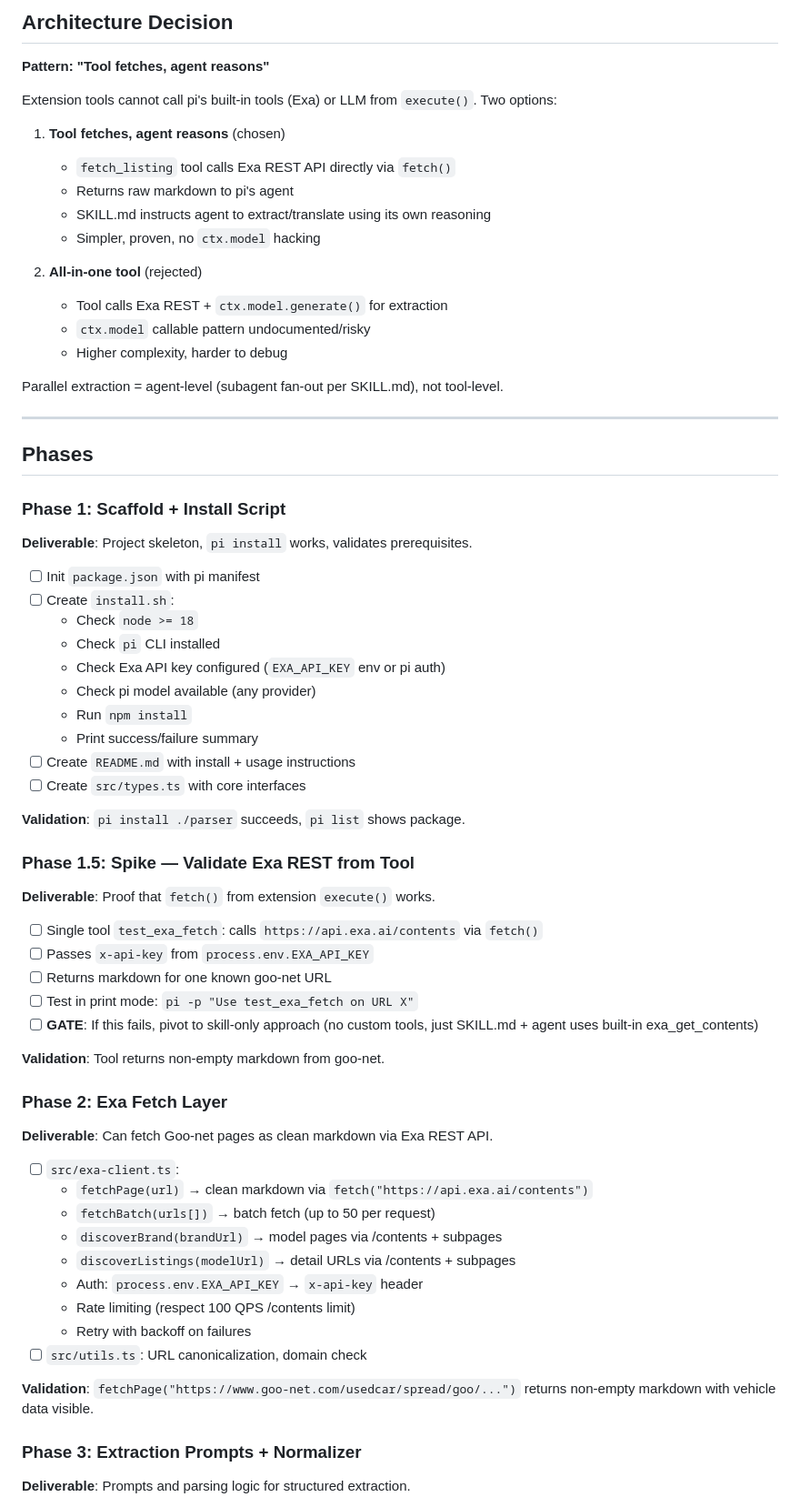
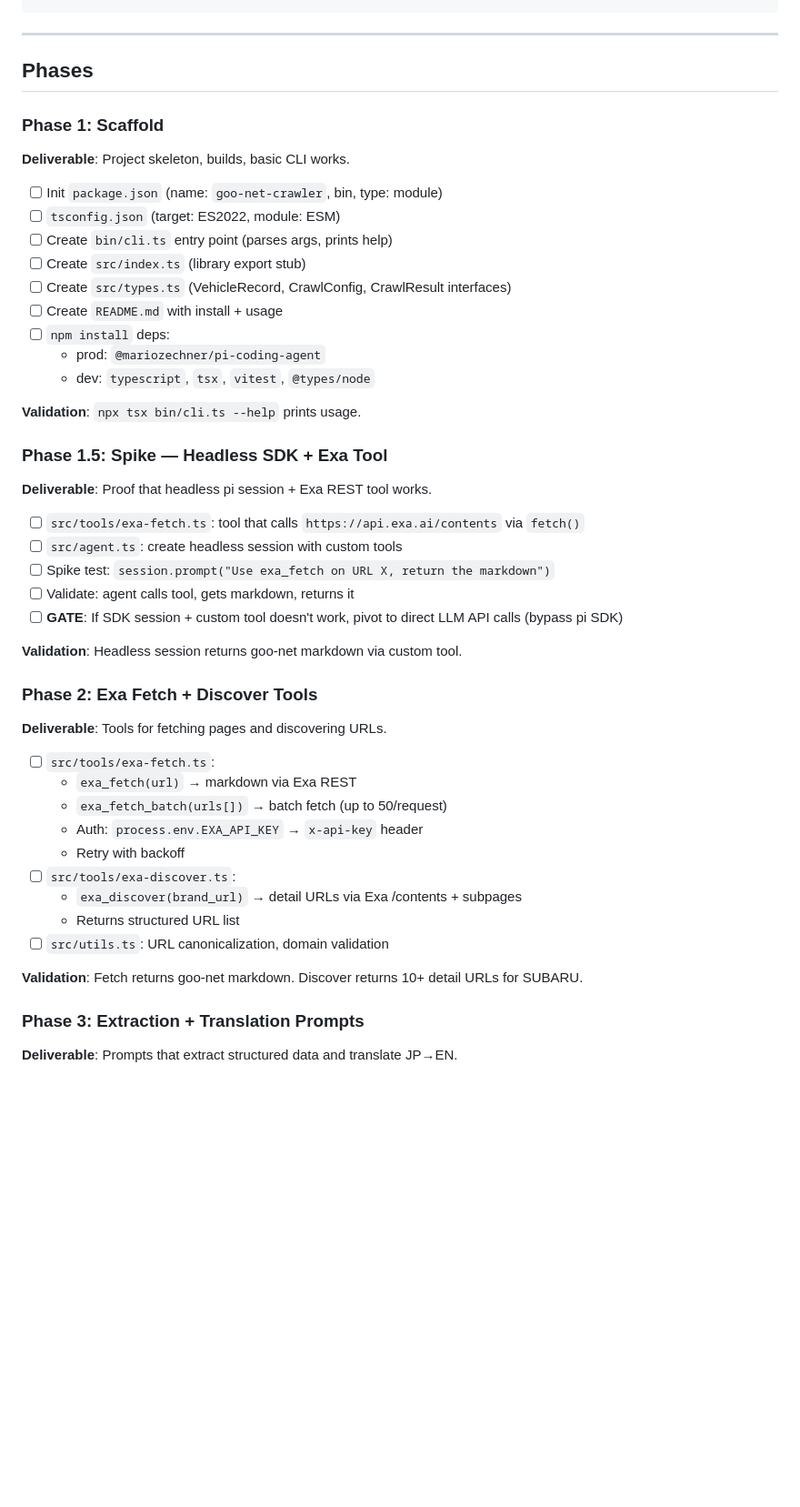
Before and after one commit to ITECH3208andITECH3209feduni/itech3208-project-1-arbitrage-agent, a Markdown page: docs/PLAN.md, the part around one of its changes. Shown at 91% size. Drawn GitHub-style; blank space fills up the shorter version.

Commit message:
Revise plan: standalone product, headless SDK, no pi interaction

````diff
--- a/docs/PLAN.md
+++ b/docs/PLAN.md
@@ -47,70 +88,50 @@ pi-goo-net-crawler/
 ```
-
-## Architecture Decision
-
-**Pattern: "Tool fetches, agent reasons"**
-
-Extension tools cannot call pi's built-in tools (Exa) or LLM from `execute()`. Two options:
-
-1. **Tool fetches, agent reasons** (chosen)
-   - `fetch_listing` tool calls Exa REST API directly via `fetch()`
-   - Returns raw markdown to pi's agent
-   - SKILL.md instructs agent to extract/translate using its own reasoning
-   - Simpler, proven, no `ctx.model` hacking
-
-2. **All-in-one tool** (rejected)
-   - Tool calls Exa REST + `ctx.model.generate()` for extraction
-   - `ctx.model` callable pattern undocumented/risky
-   - Higher complexity, harder to debug
-
-Parallel extraction = agent-level (subagent fan-out per SKILL.md), not tool-level.
 
 ---
 
 ## Phases
 
-### Phase 1: Scaffold + Install Script
-**Deliverable**: Project skeleton, `pi install` works, validates prerequisites.
+### Phase 1: Scaffold
+**Deliverable**: Project skeleton, builds, basic CLI works.
 
-- [ ] Init `package.json` with pi manifest
-- [ ] Create `install.sh`:
-  - Check `node >= 18`
-  - Check `pi` CLI installed
-  - Check Exa API key configured (`EXA_API_KEY` env or pi auth)
-  - Check pi model available (any provider)
-  - Run `npm install`
-  - Print success/failure summary
-- [ ] Create `README.md` with install + usage instructions
-- [ ] Create `src/types.ts` with core interfaces
+- [ ] Init `package.json` (name: `goo-net-crawler`, bin, type: module)
+- [ ] `tsconfig.json` (target: ES2022, module: ESM)
+- [ ] Create `bin/cli.ts` entry point (parses args, prints help)
+- [ ] Create `src/index.ts` (library export stub)
+- [ ] Create `src/types.ts` (VehicleRecord, CrawlConfig, CrawlResult interfaces)
+- [ ] Create `README.md` with install + usage
+- [ ] `npm install` deps:
+  - prod: `@mariozechner/pi-coding-agent`
+  - dev: `typescript`, `tsx`, `vitest`, `@types/node`
 
-**Validation**: `pi install ./parser` succeeds, `pi list` shows package.
+**Validation**: `npx tsx bin/cli.ts --help` prints usage.
 
-### Phase 1.5: Spike — Validate Exa REST from Tool
-**Deliverable**: Proof that `fetch()` from extension `execute()` works.
+### Phase 1.5: Spike — Headless SDK + Exa Tool
+**Deliverable**: Proof that headless pi session + Exa REST tool works.
 
-- [ ] Single tool `test_exa_fetch`: calls `https://api.exa.ai/contents` via `fetch()`
-- [ ] Passes `x-api-key` from `process.env.EXA_API_KEY`
-- [ ] Returns markdown for one known goo-net URL
-- [ ] Test in print mode: `pi -p "Use test_exa_fetch on URL X"`
-- [ ] **GATE**: If this fails, pivot to skill-only approach (no custom tools, just SKILL.md + agent uses built-in exa_get_contents)
+- [ ] `src/tools/exa-fetch.ts`: tool that calls `https://api.exa.ai/contents` via `fetch()`
+- [ ] `src/agent.ts`: create headless session with custom tools
+- [ ] Spike test: `session.prompt("Use exa_fetch on URL X, return the markdown")`
+- [ ] Validate: agent calls tool, gets markdown, returns it
+- [ ] **GATE**: If SDK session + custom tool doesn't work, pivot to direct LLM API calls (bypass pi SDK)
 
-**Validation**: Tool returns non-empty markdown from goo-net.
+**Validation**: Headless session returns goo-net markdown via custom tool.
 
-### Phase 2: Exa Fetch Layer
-**Deliverable**: Can fetch Goo-net pages as clean markdown via Exa REST API.
+### Phase 2: Exa Fetch + Discover Tools
+**Deliverable**: Tools for fetching pages and discovering URLs.
 
-- [ ] `src/exa-client.ts`:
-  - `fetchPage(url)` → clean markdown via `fetch("https://api.exa.ai/contents")`
-  - `fetchBatch(urls[])` → batch fetch (up to 50 per request)
-  - `discoverBrand(brandUrl)` → model pages via /contents + subpages
-  - `discoverListings(modelUrl)` → detail URLs via /contents + subpages
+- [ ] `src/tools/exa-fetch.ts`:
+  - `exa_fetch(url)` → markdown via Exa REST
+  - `exa_fetch_batch(urls[])` → batch fetch (up to 50/request)
   - Auth: `process.env.EXA_API_KEY` → `x-api-key` header
-  - Rate limiting (respect 100 QPS /contents limit)
-  - Retry with backoff on failures
-- [ ] `src/utils.ts`: URL canonicalization, domain check
+  - Retry with backoff
+- [ ] `src/tools/exa-discover.ts`:
+  - `exa_discover(brand_url)` → detail URLs via Exa /contents + subpages
+  - Returns structured URL list
+- [ ] `src/utils.ts`: URL canonicalization, domain validation
 
-**Validation**: `fetchPage("https://www.goo-net.com/usedcar/spread/goo/...")` returns non-empty markdown with vehicle data visible.
+**Validation**: Fetch returns goo-net markdown. Discover returns 10+ detail URLs for SUBARU.
 
-### Phase 3: Extraction Prompts + Normalizer
-**Deliverable**: Prompts and parsing logic for structured extraction.
+### Phase 3: Extraction + Translation Prompts
+**Deliverable**: Prompts that extract structured data and translate JP→EN.
 
````
Also changed, not shown: other parts of docs/PLAN.md (+146 -120 lines).
